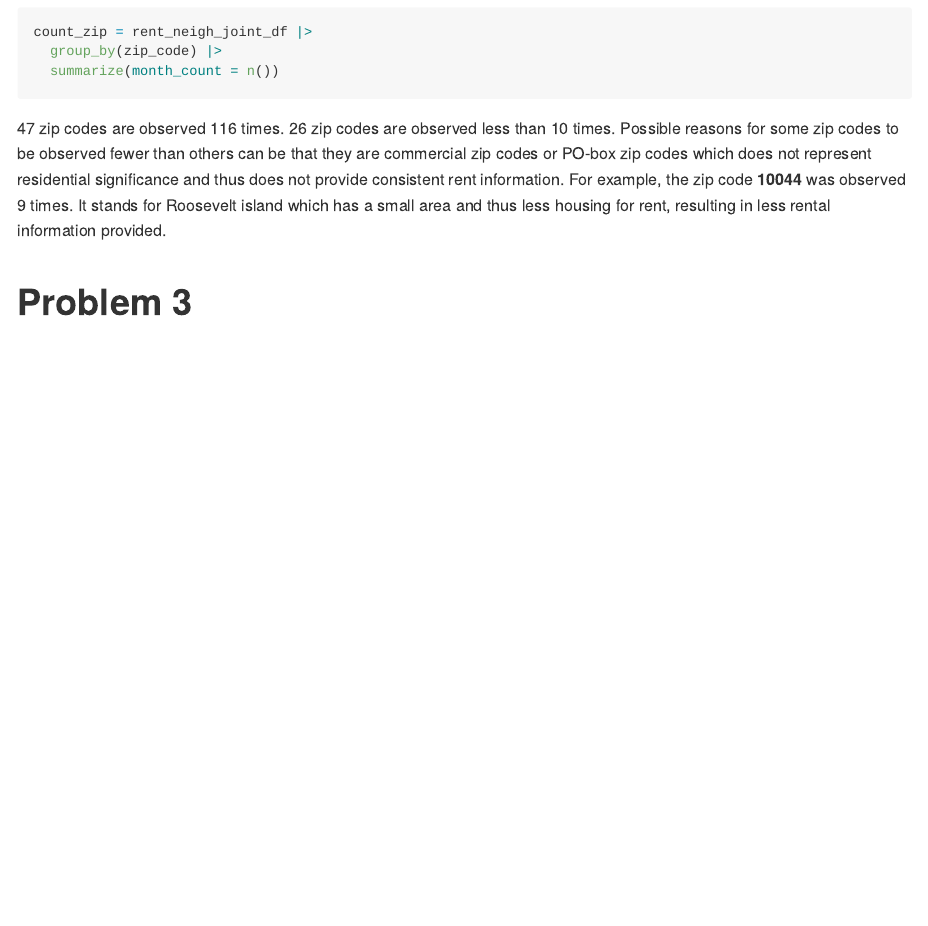
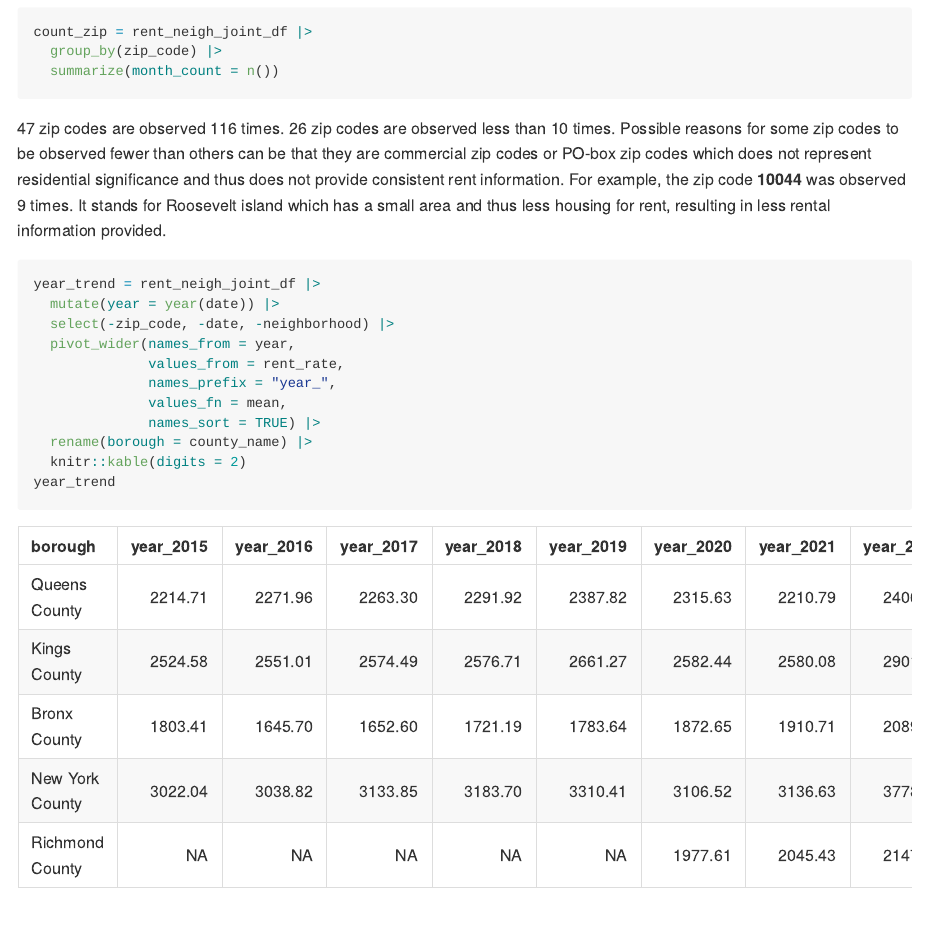
Before and after one commit to SuLaurenY/p8105_hw3_sy3352, an R Markdown document (p8105_hw3_sy3352.Rmd): the page in a window 1100 px wide, from 4080 px down. The pictures show the output file p8105_hw3_sy3352.md that the author committed with the source, drawn offline in the style of GitHub; long lines of code are wrapped.

Commit message:
Problem 2 - Draw the data showing rental price by year and borough.

````diff
--- a/p8105_hw3_sy3352.Rmd
+++ b/p8105_hw3_sy3352.Rmd
@@ -91,4 +91,19 @@ count_zip = rent_neigh_joint_df |>
 
 `r sum(count_zip$month_count == 116)` zip codes are observed 116 times. `r sum(count_zip$month_count < 10)` zip codes are observed less than 10 times. Possible reasons for some zip codes to be observed fewer than others can be that they are commercial zip codes or PO-box zip codes which does not represent residential significance and thus does not provide consistent rent information. For example, the zip code **10044** was observed 9 times. It stands for Roosevelt island which has a small area and thus less housing for rent, resulting in less rental information provided.
 
+```{r}
+year_trend = rent_neigh_joint_df |>
+  mutate(year = year(date)) |>
+  select(-zip_code, -date, -neighborhood) |>
+  pivot_wider(names_from = year,
+              values_from = rent_rate,
+              names_prefix = "year_",
+              values_fn = mean,
+              names_sort = TRUE) |>
+  rename(borough = county_name) |>
+  knitr::kable(digits = 2)
+year_trend
+```
+
+
 # Problem 3
````
Also changed, not shown: p8105_hw3_sy3352.md.
